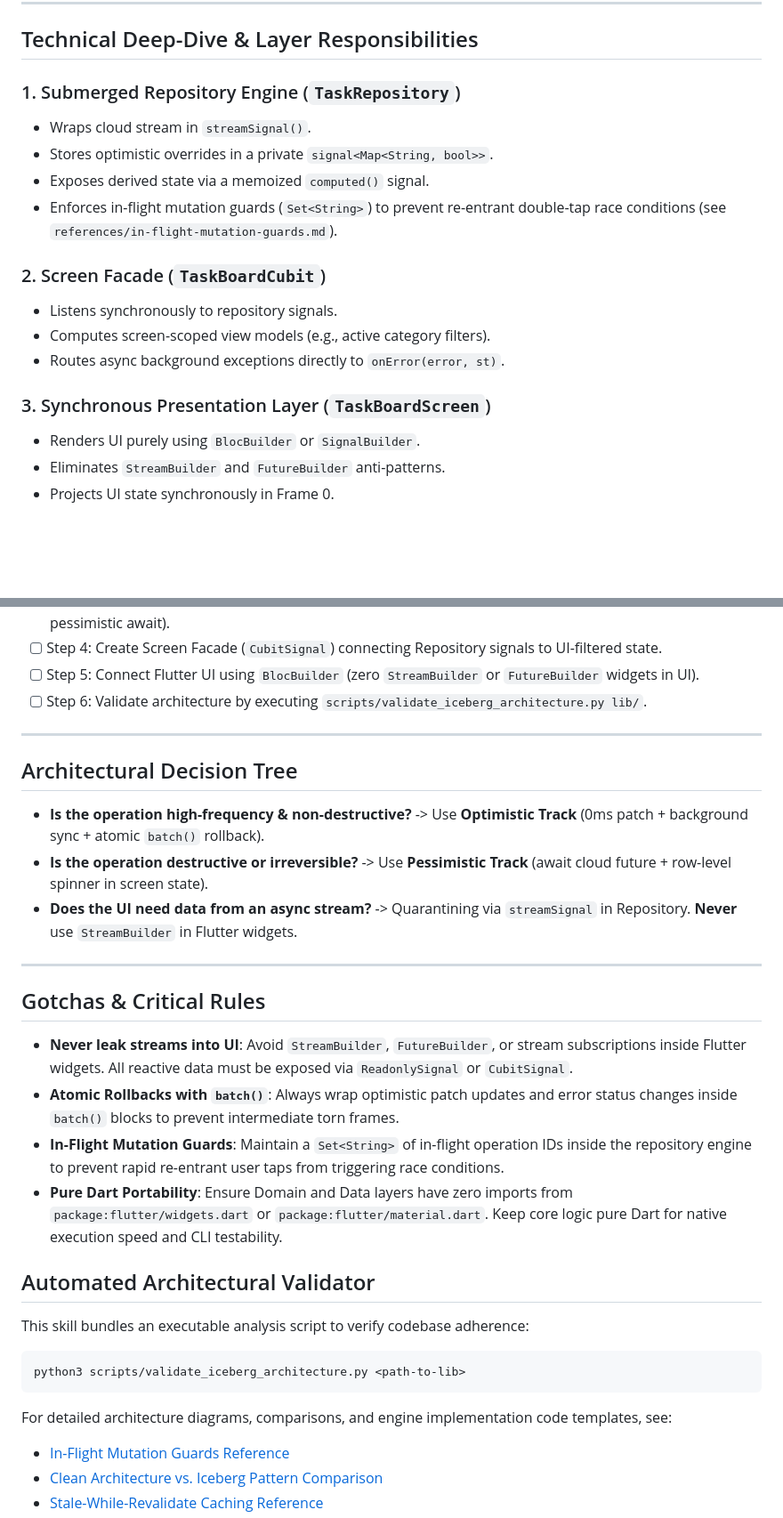
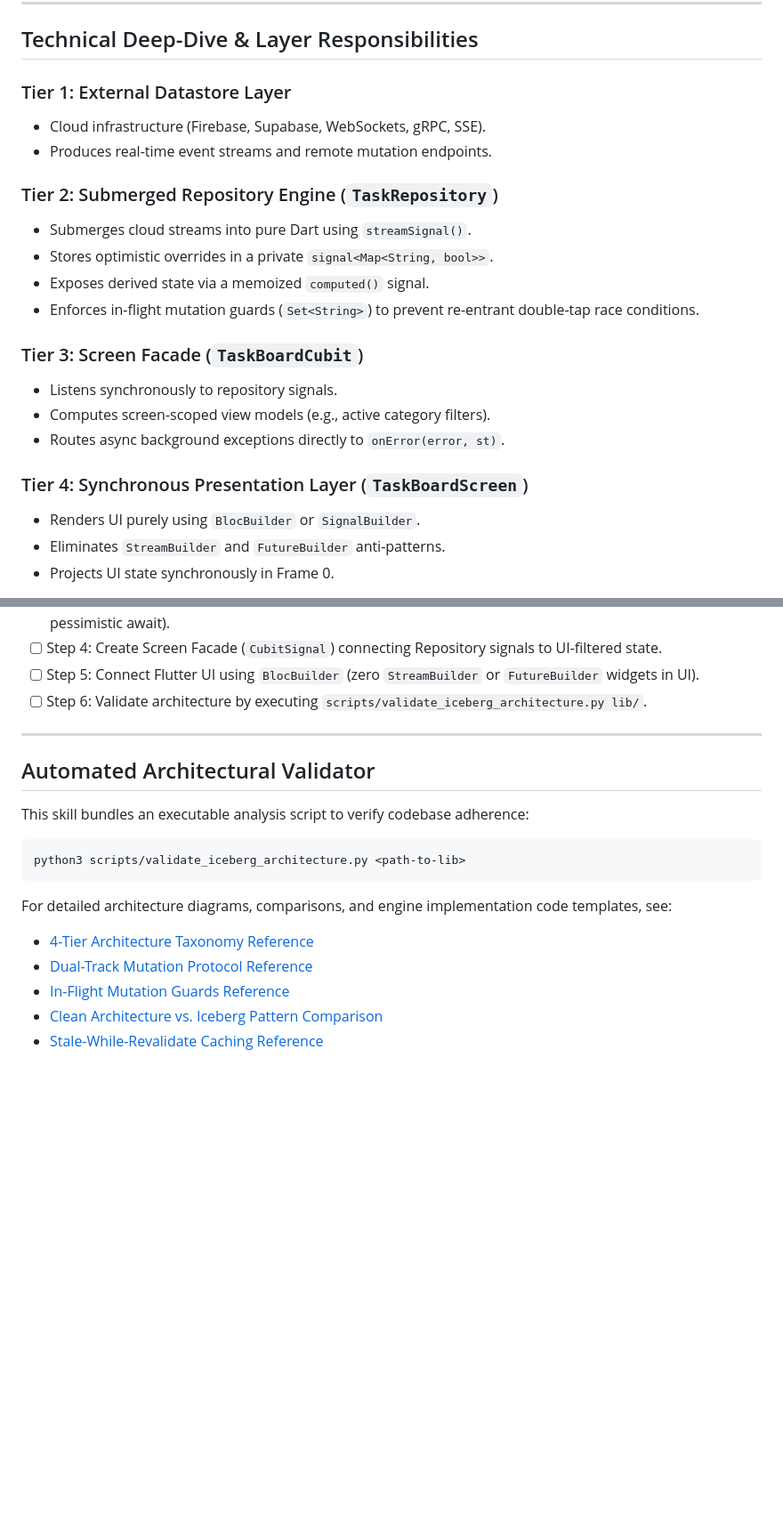
Before and after one commit to mg3994/ice-burg-design-pattern-skills, a Markdown page: skills/iceberg-pattern-architecture/SKILL.md, 2 parts joined by grey strips. Shown at 89% size. Drawn GitHub-style; blank space fills up the shorter version.

Commit message:
docs: enrich iceberg-pattern-architecture skill with 4-tier taxonomy and dual-track mutation guides
- Update `skills/iceberg-pattern-architecture/SKILL.md` with 4-tier taxonomy details.
- Add `references/architecture-layers.md` detailing tier-by-tier responsibilities.
- Add `references/dual-track-mutations.md` detailing the optimistic 0ms state machine.
- Validate workspace skills with `skills_ref` specification tool.

Co-authored-by: google-labs-jules[bot] <161369871+google-labs-jules[bot]@users.noreply.github.com>

````diff
--- a/skills/iceberg-pattern-architecture/SKILL.md
+++ b/skills/iceberg-pattern-architecture/SKILL.md
@@ -45,18 +45,22 @@ The Iceberg Pattern is an architectural framework for real-time Flutter and Dart
 
 ## Technical Deep-Dive & Layer Responsibilities
 
-### 1. Submerged Repository Engine (`TaskRepository`)
-- Wraps cloud stream in `streamSignal()`.
+### Tier 1: External Datastore Layer
+- Cloud infrastructure (Firebase, Supabase, WebSockets, gRPC, SSE).
+- Produces real-time event streams and remote mutation endpoints.
+
+### Tier 2: Submerged Repository Engine (`TaskRepository`)
+- Submerges cloud streams into pure Dart using `streamSignal()`.
 - Stores optimistic overrides in a private `signal<Map<String, bool>>`.
 - Exposes derived state via a memoized `computed()` signal.
-- Enforces in-flight mutation guards (`Set<String>`) to prevent re-entrant double-tap race conditions (see `references/in-flight-mutation-guards.md`).
+- Enforces in-flight mutation guards (`Set<String>`) to prevent re-entrant double-tap race conditions.
 
-### 2. Screen Facade (`TaskBoardCubit`)
+### Tier 3: Screen Facade (`TaskBoardCubit`)
 - Listens synchronously to repository signals.
 - Computes screen-scoped view models (e.g., active category filters).
 - Routes async background exceptions directly to `onError(error, st)`.
 
-### 3. Synchronous Presentation Layer (`TaskBoardScreen`)
+### Tier 4: Synchronous Presentation Layer (`TaskBoardScreen`)
 - Renders UI purely using `BlocBuilder` or `SignalBuilder`.
 - Eliminates `StreamBuilder` and `FutureBuilder` anti-patterns.
 - Projects UI state synchronously in Frame 0.
@@ -75,21 +79,6 @@ Progress:
 
 ---
 
-## Architectural Decision Tree
-
-- **Is the operation high-frequency & non-destructive?** -> Use **Optimistic Track** (0ms patch + background sync + atomic `batch()` rollback).
-- **Is the operation destructive or irreversible?** -> Use **Pessimistic Track** (await cloud future + row-level spinner in screen state).
-- **Does the UI need data from an async stream?** -> Quarantining via `streamSignal` in Repository. **Never** use `StreamBuilder` in Flutter widgets.
-
----
-
-## Gotchas & Critical Rules
-
-- **Never leak streams into UI**: Avoid `StreamBuilder`, `FutureBuilder`, or stream subscriptions inside Flutter widgets. All reactive data must be exposed via `ReadonlySignal` or `CubitSignal`.
-- **Atomic Rollbacks with `batch()`**: Always wrap optimistic patch updates and error status changes inside `batch()` blocks to prevent intermediate torn frames.
-- **In-Flight Mutation Guards**: Maintain a `Set<String>` of in-flight operation IDs inside the repository engine to prevent rapid re-entrant user taps from triggering race conditions.
-- **Pure Dart Portability**: Ensure Domain and Data layers have zero imports from `package:flutter/widgets.dart` or `package:flutter/material.dart`. Keep core logic pure Dart for native execution speed and CLI testability.
-
 ## Automated Architectural Validator
 
 This skill bundles an executable analysis script to verify codebase adherence:
@@ -99,6 +88,8 @@ python3 scripts/validate_iceberg_architecture.py <path-to-lib>
 ```
 
 For detailed architecture diagrams, comparisons, and engine implementation code templates, see:
+- [4-Tier Architecture Taxonomy Reference](references/architecture-layers.md)
+- [Dual-Track Mutation Protocol Reference](references/dual-track-mutations.md)
 - [In-Flight Mutation Guards Reference](references/in-flight-mutation-guards.md)
 - [Clean Architecture vs. Iceberg Pattern Comparison](references/clean-vs-iceberg.md)
 - [Stale-While-Revalidate Caching Reference](references/stale-while-revalidate.md)
````
Also changed, not shown: 2 other files.
